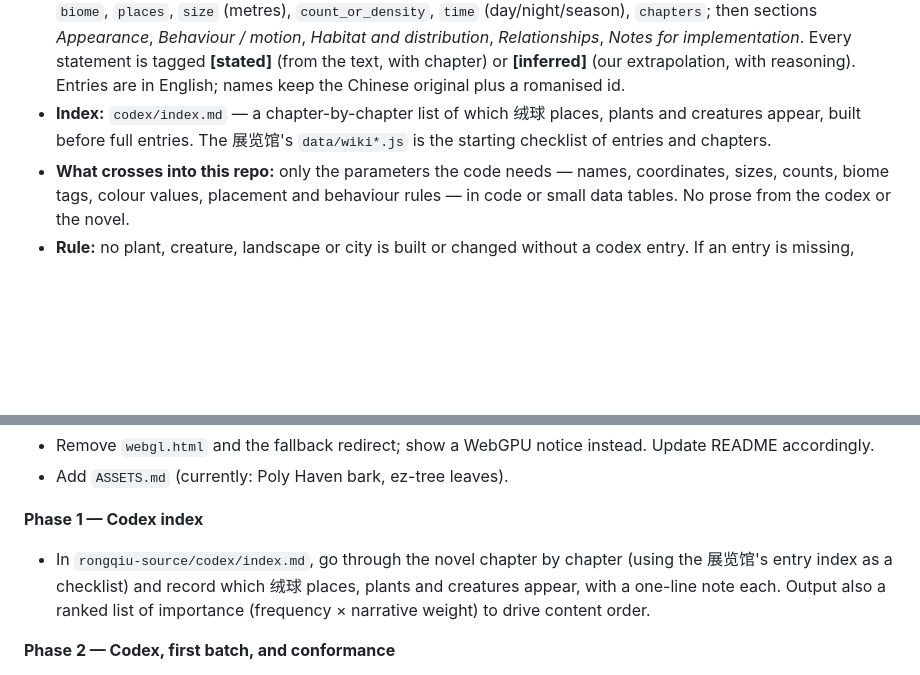
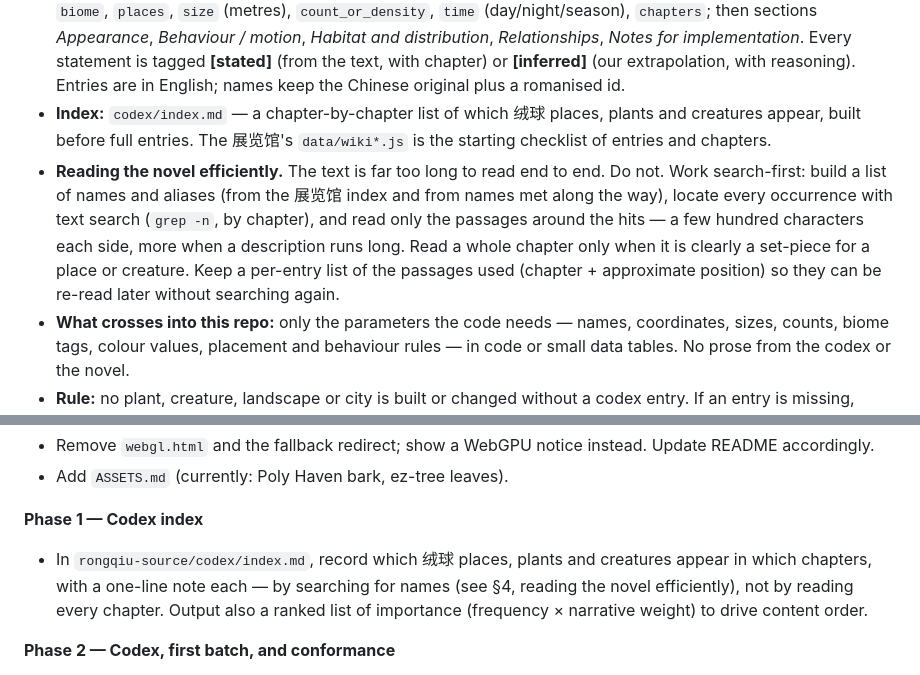
Before and after one commit to AlexW6385/rongqiu-world, a Markdown page: DESIGN.md, 2 parts joined by grey strips. Drawn GitHub-style; blank space fills up the shorter version.

Commit message:
DESIGN: read the novel search-first, not end to end

```diff
--- a/DESIGN.md
+++ b/DESIGN.md
@@ -47,6 +47,7 @@ The codex is the bridge between the novel and the code. It is the single source
 - **Where the novel is:** `https://github.com/AlexW6385/rongqiu-source` (private). `novel.txt` is the full text (UTF-8, ~34 MB, volumes → chapters). An implementing agent attaches/clones that repo to read it. It is large: read it by volume/chapter ranges, not whole.
 - **Where the codex is:** the same repo, under `codex/`. One file per entry, Markdown with a YAML front matter: `name`, `kind` (landscape / landmark / city / plant / creature / material / sky-weather), `aliases`, `continent`, `biome`, `places`, `size` (metres), `count_or_density`, `time` (day/night/season), `chapters`; then sections *Appearance*, *Behaviour / motion*, *Habitat and distribution*, *Relationships*, *Notes for implementation*. Every statement is tagged **[stated]** (from the text, with chapter) or **[inferred]** (our extrapolation, with reasoning). Entries are in English; names keep the Chinese original plus a romanised id.
 - **Index:** `codex/index.md` — a chapter-by-chapter list of which 绒球 places, plants and creatures appear, built before full entries. The 展览馆's `data/wiki*.js` is the starting checklist of entries and chapters.
+- **Reading the novel efficiently.** The text is far too long to read end to end. Do not. Work search-first: build a list of names and aliases (from the 展览馆 index and from names met along the way), locate every occurrence with text search (`grep -n`, by chapter), and read only the passages around the hits — a few hundred characters each side, more when a description runs long. Read a whole chapter only when it is clearly a set-piece for a place or creature. Keep a per-entry list of the passages used (chapter + approximate position) so they can be re-read later without searching again.
 - **What crosses into this repo:** only the parameters the code needs — names, coordinates, sizes, counts, biome tags, colour values, placement and behaviour rules — in code or small data tables. No prose from the codex or the novel.
 - **Rule:** no plant, creature, landscape or city is built or changed without a codex entry. If an entry is missing, write it first.
 
@@ -175,7 +176,7 @@ The implementing agent updates this section at the end of every work session: mo
 - Add `ASSETS.md` (currently: Poly Haven bark, ez-tree leaves).
 
 **Phase 1 — Codex index**
-- In `rongqiu-source/codex/index.md`, go through the novel chapter by chapter (using the 展览馆's entry index as a checklist) and record which 绒球 places, plants and creatures appear, with a one-line note each. Output also a ranked list of importance (frequency × narrative weight) to drive content order.
+- In `rongqiu-source/codex/index.md`, record which 绒球 places, plants and creatures appear in which chapters, with a one-line note each — by searching for names (see §4, reading the novel efficiently), not by reading every chapter. Output also a ranked list of importance (frequency × narrative weight) to drive content order.
 
 **Phase 2 — Codex, first batch, and conformance**
 - Full entries for: the continents and seas; 峡谷之海, 大裂谷, 印加巨坑, 无尽荒漠, 盐地, 结晶之山, 地眼之湖; 家园树, 立蝎之城, 翡翠龙之城, 翡翠港, 银之城, 创造之城; the top ~20 plants and ~30 creatures by the Phase 1 ranking.
```
